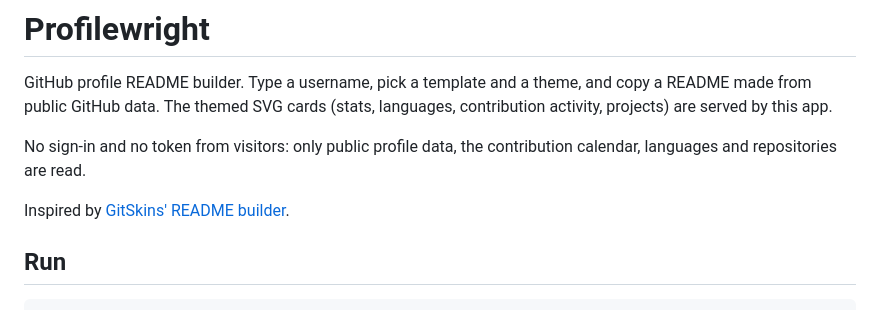
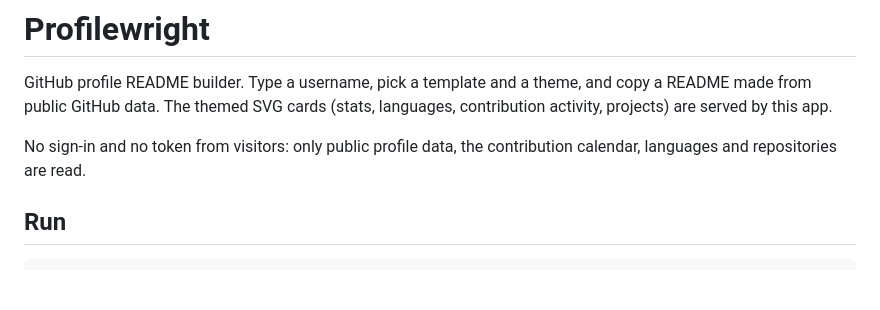
Before and after one commit to farhanfath/Profilewright, a Markdown page: README.md, the part around the change. Drawn GitHub-style; blank space fills up the shorter version.

Commit message:
docs: update README overview

```diff
--- a/README.md
+++ b/README.md
@@ -3,8 +3,6 @@
 GitHub profile README builder. Type a username, pick a template and a theme, and copy a README made from public GitHub data. The themed SVG cards (stats, languages, contribution activity, projects) are served by this app.
 
 No sign-in and no token from visitors: only public profile data, the contribution calendar, languages and repositories are read.
-
-Inspired by [GitSkins' README builder](https://www.gitskins.com/readme-builder).
 
 ## Run
 
```
